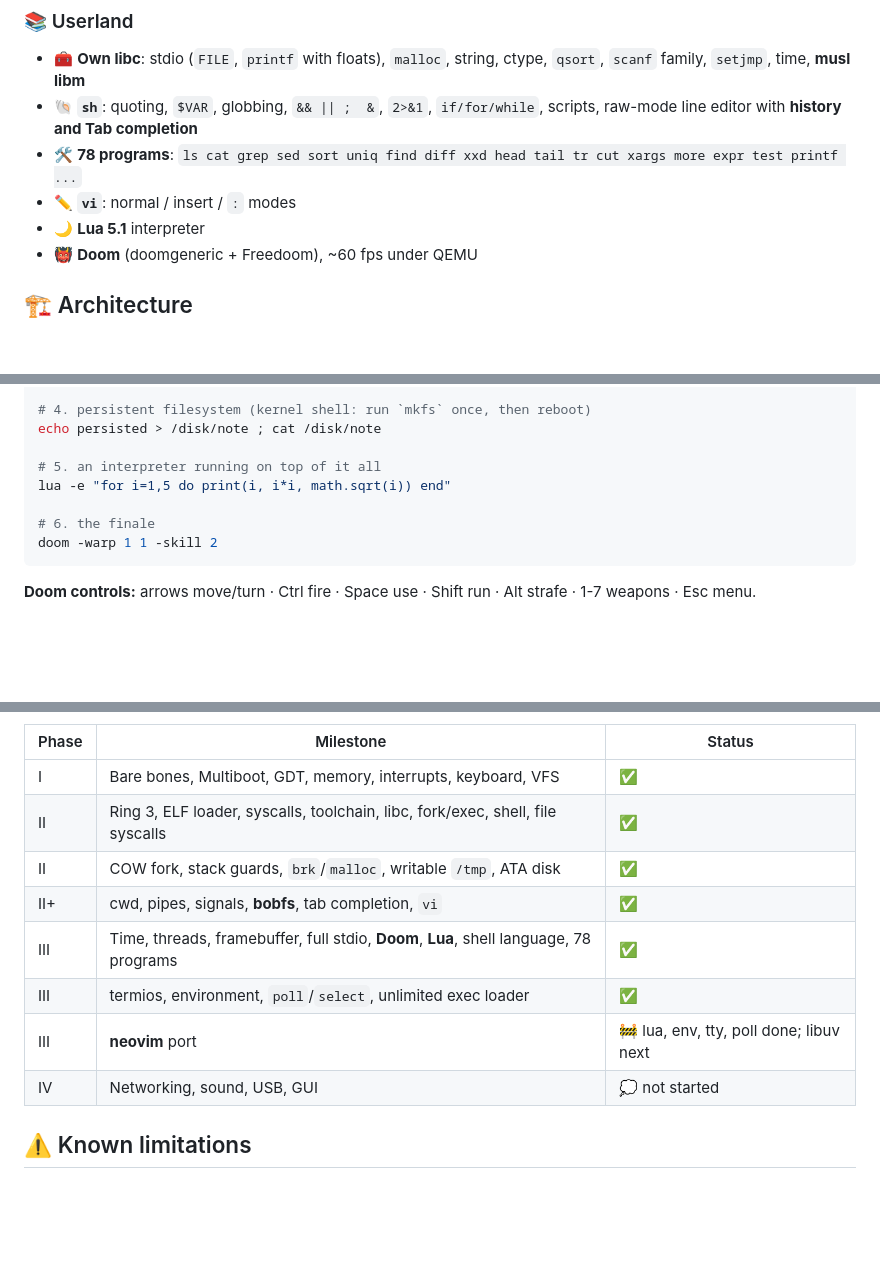
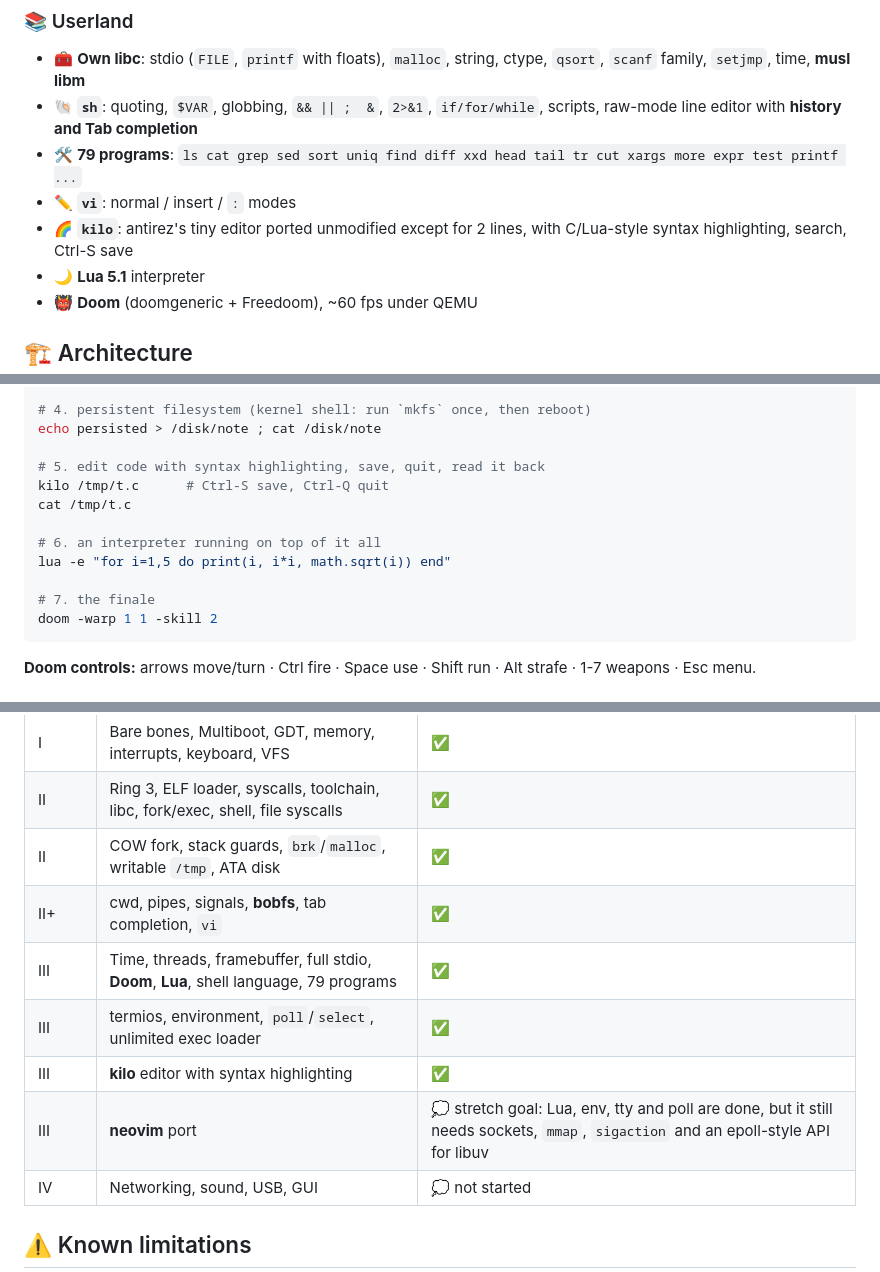
Before and after one commit to Bobliuuu/bobliu-os, a Markdown page: README.md, 3 parts joined by grey strips. Drawn GitHub-style; blank space fills up the shorter version.

````diff
--- a/README.md
+++ b/README.md
@@ -107,8 +107,9 @@ Add a program: drop `user/myprog.c`, rerun `./iso.sh`, run `myprog`.
 ### 📚 Userland
 - 🧰 **Own libc**: stdio (`FILE`, `printf` with floats), `malloc`, string, ctype, `qsort`, `scanf` family, `setjmp`, time, **musl libm**
 - 🐚 **`sh`**: quoting, `$VAR`, globbing, `&& || ;  &`, `2>&1`, `if/for/while`, scripts, raw-mode line editor with **history and Tab completion**
-- 🛠️ **78 programs**: `ls cat grep sed sort uniq find diff xxd head tail tr cut xargs more expr test printf ...`
+- 🛠️ **79 programs**: `ls cat grep sed sort uniq find diff xxd head tail tr cut xargs more expr test printf ...`
 - ✏️ **`vi`**: normal / insert / `:` modes
+- 🌈 **`kilo`**: antirez's tiny editor ported unmodified except for 2 lines, with C/Lua-style syntax highlighting, search, Ctrl-S save
 - 🌙 **Lua 5.1** interpreter
 - 👹 **Doom** (doomgeneric + Freedoom), ~60 fps under QEMU
 
@@ -261,10 +265,14 @@ for f in a b c ; do echo $f > /tmp/$f ; done ; cat /tmp/a /tmp/b /tmp/c
 # 4. persistent filesystem (kernel shell: run `mkfs` once, then reboot)
 echo persisted > /disk/note ; cat /disk/note
 
-# 5. an interpreter running on top of it all
+# 5. edit code with syntax highlighting, save, quit, read it back
+kilo /tmp/t.c      # Ctrl-S save, Ctrl-Q quit
+cat /tmp/t.c
+
+# 6. an interpreter running on top of it all
 lua -e "for i=1,5 do print(i, i*i, math.sqrt(i)) end"
 
-# 6. the finale
+# 7. the finale
 doom -warp 1 1 -skill 2
 ```
 
@@ -294,9 +302,10 @@ Mapped to the OSDev phases. Status reflects what is in the tree.
 | II | Ring 3, ELF loader, syscalls, toolchain, libc, fork/exec, shell, file syscalls | ✅ |
 | II | COW fork, stack guards, `brk`/`malloc`, writable `/tmp`, ATA disk | ✅ |
 | II+ | cwd, pipes, signals, **bobfs**, tab completion, `vi` | ✅ |
-| III | Time, threads, framebuffer, full stdio, **Doom**, **Lua**, shell language, 78 programs | ✅ |
+| III | Time, threads, framebuffer, full stdio, **Doom**, **Lua**, shell language, 79 programs | ✅ |
 | III | termios, environment, `poll`/`select`, unlimited exec loader | ✅ |
-| III | **neovim** port | 🚧 lua, env, tty, poll done; libuv next |
+| III | **kilo** editor with syntax highlighting | ✅ |
+| III | **neovim** port | 💭 stretch goal: Lua, env, tty and poll are done, but it still needs sockets, `mmap`, `sigaction` and an epoll-style API for libuv |
 | IV | Networking, sound, USB, GUI | 💭 not started |
 
 ## ⚠️ Known limitations
````
Also changed, not shown: other parts of README.md (+6 -2 lines), docs/architecture.md (+4 -0 lines), docs/img/kilo.png (added), 8 other files.
